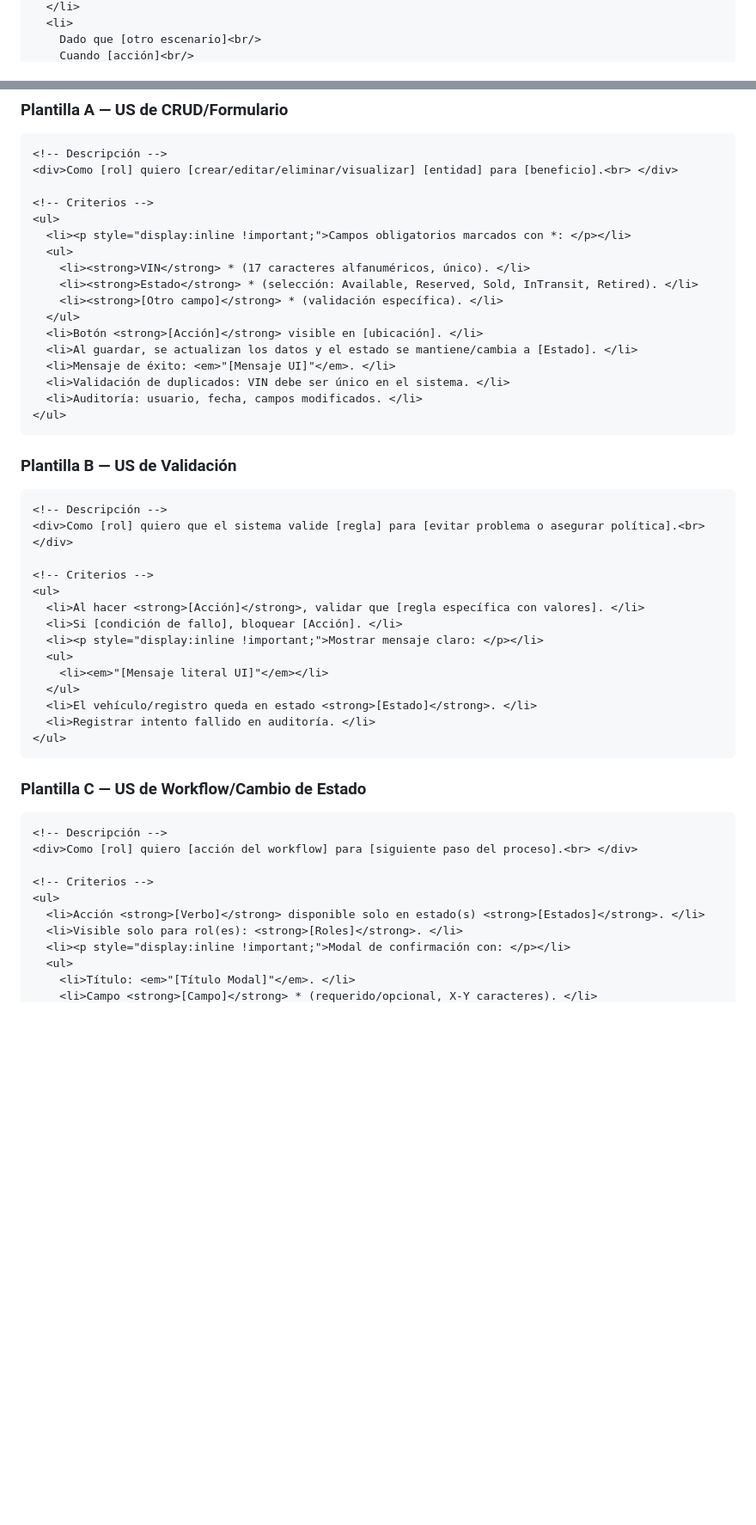
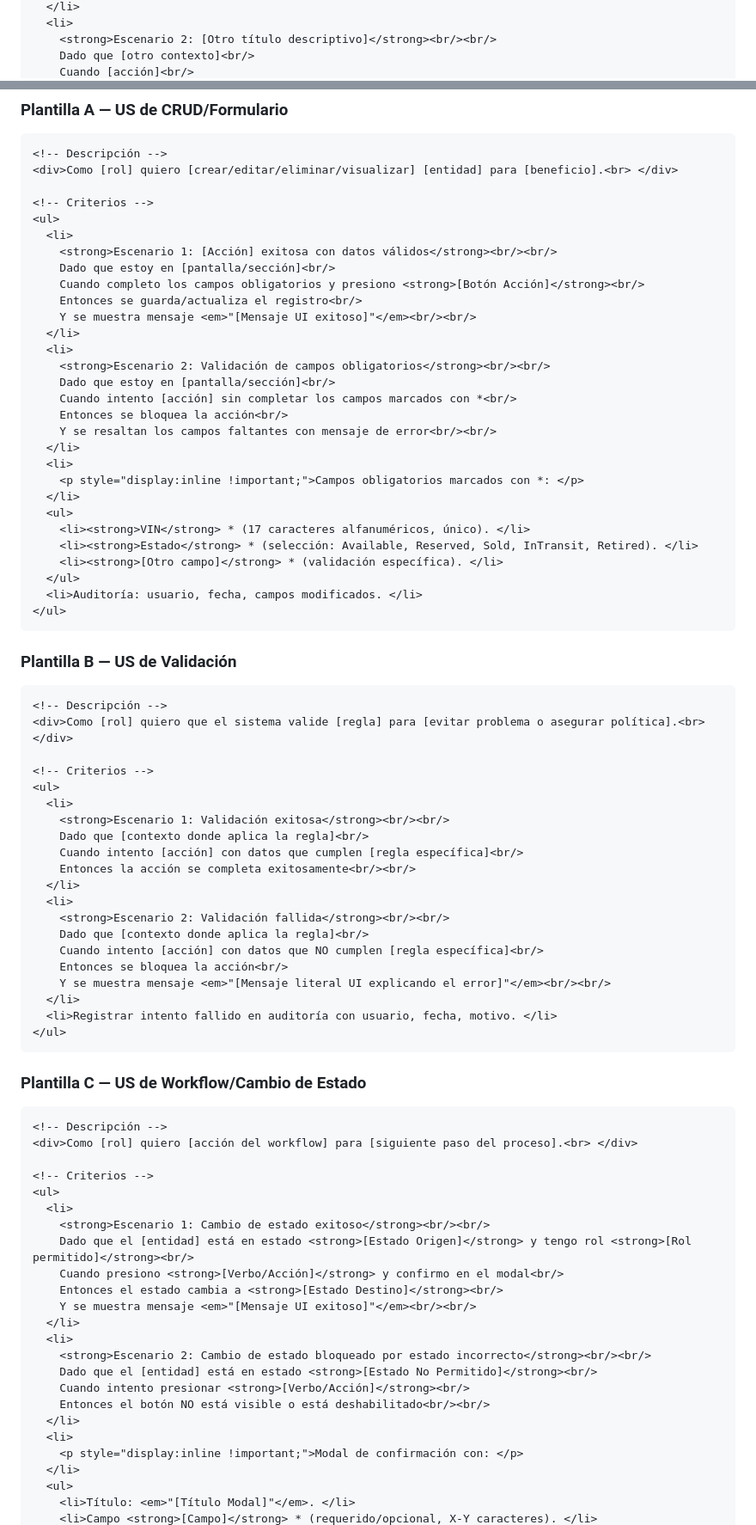
Before and after one commit to jmartinez-autoreg/QA-Motorambar-2.0, a Markdown page: skills/po-user-story/SKILL.md, 2 parts joined by grey strips. Shown at 86% size. Rendered like a GitHub page; blank space fills up the shorter version.

Commit message:
fix(agent): formato Gherkin con títulos de escenario y saltos de línea - User Stories ahora usan títulos descriptivos en negrita + doble <br/> después del título y al final de cada escenario

````diff
--- a/skills/po-user-story/SKILL.md
+++ b/skills/po-user-story/SKILL.md
@@ -81,4 +88,5 @@ Formato HTML que va al campo `Microsoft.VSTS.Common.AcceptanceCriteria`. Los cri
   </li>
   <li>
-    Dado que [otro escenario]<br/>
+    <strong>Escenario 2: [Otro título descriptivo]</strong><br/><br/>
+    Dado que [otro contexto]<br/>
     Cuando [acción]<br/>
@@ -180,16 +188,28 @@ Patrones adicionales obligatorios dentro de los escenarios Gherkin:
 
 <!-- Criterios -->
 <ul>
-  <li><p style="display:inline !important;">Campos obligatorios marcados con *: </p></li>
+  <li>
+    <strong>Escenario 1: [Acción] exitosa con datos válidos</strong><br/><br/>
+    Dado que estoy en [pantalla/sección]<br/>
+    Cuando completo los campos obligatorios y presiono <strong>[Botón Acción]</strong><br/>
+    Entonces se guarda/actualiza el registro<br/>
+    Y se muestra mensaje <em>"[Mensaje UI exitoso]"</em><br/><br/>
+  </li>
+  <li>
+    <strong>Escenario 2: Validación de campos obligatorios</strong><br/><br/>
+    Dado que estoy en [pantalla/sección]<br/>
+    Cuando intento [acción] sin completar los campos marcados con *<br/>
+    Entonces se bloquea la acción<br/>
+    Y se resaltan los campos faltantes con mensaje de error<br/><br/>
+  </li>
+  <li>
+    <p style="display:inline !important;">Campos obligatorios marcados con *: </p>
+  </li>
   <ul>
     <li><strong>VIN</strong> * (17 caracteres alfanuméricos, único). </li>
     <li><strong>Estado</strong> * (selección: Available, Reserved, Sold, InTransit, Retired). </li>
     <li><strong>[Otro campo]</strong> * (validación específica). </li>
   </ul>
-  <li>Botón <strong>[Acción]</strong> visible en [ubicación]. </li>
-  <li>Al guardar, se actualizan los datos y el estado se mantiene/cambia a [Estado]. </li>
-  <li>Mensaje de éxito: <em>"[Mensaje UI]"</em>. </li>
-  <li>Validación de duplicados: VIN debe ser único en el sistema. </li>
   <li>Auditoría: usuario, fecha, campos modificados. </li>
 </ul>
 ```
@@ -202,14 +222,20 @@ Patrones adicionales obligatorios dentro de los escenarios Gherkin:
 
 <!-- Criterios -->
 <ul>
-  <li>Al hacer <strong>[Acción]</strong>, validar que [regla específica con valores]. </li>
-  <li>Si [condición de fallo], bloquear [Acción]. </li>
-  <li><p style="display:inline !important;">Mostrar mensaje claro: </p></li>
-  <ul>
-    <li><em>"[Mensaje literal UI]"</em></li>
-  </ul>
-  <li>El vehículo/registro queda en estado <strong>[Estado]</strong>. </li>
-  <li>Registrar intento fallido en auditoría. </li>
+  <li>
+    <strong>Escenario 1: Validación exitosa</strong><br/><br/>
+    Dado que [contexto donde aplica la regla]<br/>
+    Cuando intento [acción] con datos que cumplen [regla específica]<br/>
+    Entonces la acción se completa exitosamente<br/><br/>
+  </li>
+  <li>
+    <strong>Escenario 2: Validación fallida</strong><br/><br/>
+    Dado que [contexto donde aplica la regla]<br/>
+    Cuando intento [acción] con datos que NO cumplen [regla específica]<br/>
+    Entonces se bloquea la acción<br/>
+    Y se muestra mensaje <em>"[Mensaje literal UI explicando el error]"</em><br/><br/>
+  </li>
+  <li>Registrar intento fallido en auditoría con usuario, fecha, motivo. </li>
 </ul>
 ```
 
@@ -221,9 +247,22 @@ Patrones adicionales obligatorios dentro de los escenarios Gherkin:
 
 <!-- Criterios -->
 <ul>
-  <li>Acción <strong>[Verbo]</strong> disponible solo en estado(s) <strong>[Estados]</strong>. </li>
-  <li>Visible solo para rol(es): <strong>[Roles]</strong>. </li>
-  <li><p style="display:inline !important;">Modal de confirmación con: </p></li>
+  <li>
+    <strong>Escenario 1: Cambio de estado exitoso</strong><br/><br/>
+    Dado que el [entidad] está en estado <strong>[Estado Origen]</strong> y tengo rol <strong>[Rol permitido]</strong><br/>
+    Cuando presiono <strong>[Verbo/Acción]</strong> y confirmo en el modal<br/>
+    Entonces el estado cambia a <strong>[Estado Destino]</strong><br/>
+    Y se muestra mensaje <em>"[Mensaje UI exitoso]"</em><br/><br/>
+  </li>
+  <li>
+    <strong>Escenario 2: Cambio de estado bloqueado por estado incorrecto</strong><br/><br/>
+    Dado que el [entidad] está en estado <strong>[Estado No Permitido]</strong><br/>
+    Cuando intento presionar <strong>[Verbo/Acción]</strong><br/>
+    Entonces el botón NO está visible o está deshabilitado<br/><br/>
+  </li>
+  <li>
+    <p style="display:inline !important;">Modal de confirmación con: </p>
+  </li>
   <ul>
     <li>Título: <em>"[Título Modal]"</em>. </li>
     <li>Campo <strong>[Campo]</strong> * (requerido/opcional, X-Y caracteres). </li>
````
Also changed, not shown: other parts of skills/po-user-story/SKILL.md (+58 -31 lines).
